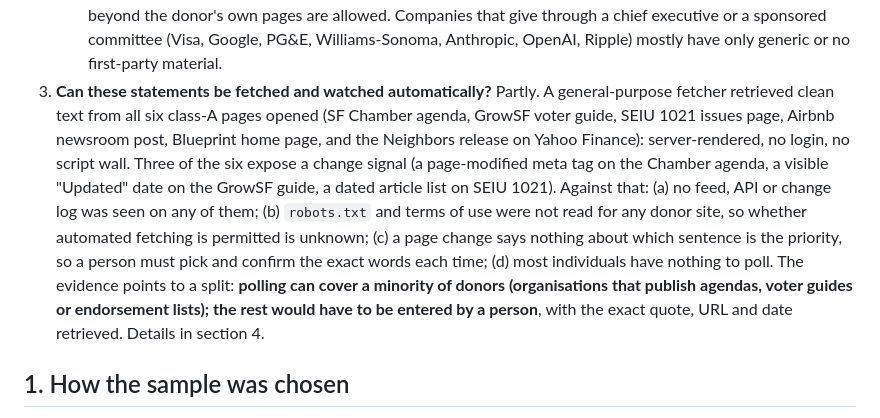
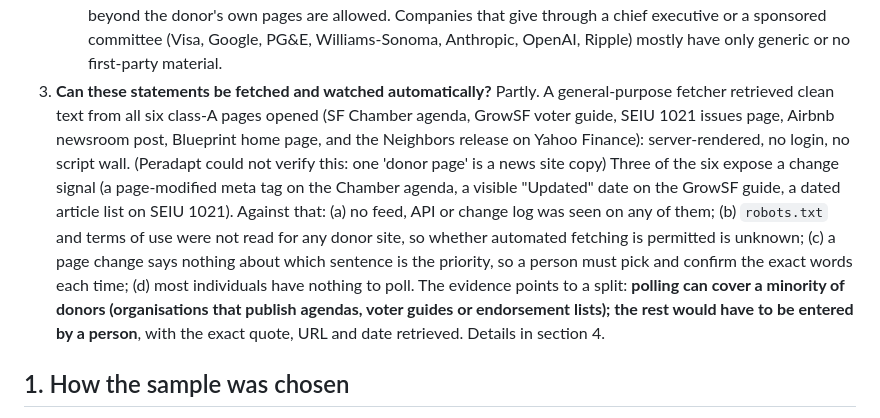
Before and after one commit to bhs/quidproquote, a Markdown page: discovery/donor-priorities-survey/findings.md, the part around the change. Drawn GitHub-style.

Commit message:
Mark what Peradapt could not verify in Donor priorities survey's findings
Peradapt doubted these claims, and being wrong about them would change no answer the findings were asked for, so it marked each in place rather than asking:
- findings.md says six class-A donor pages were fetched cleanly, counting the Neighbors release on Yahoo Finance. (discovery/donor-priorities-survey/findings.md)

```diff
--- a/discovery/donor-priorities-survey/findings.md
+++ b/discovery/donor-priorities-survey/findings.md
@@ -19,7 +19,7 @@
    - **Organisations: 7 of 18 (about 39%, 20-61%).** Any first-party statement: 11 of 18 (61%, 39-80%). Any statement from any source: 12 of 18 (67%, 44-84%); 6 of 18 had none found.
    - **The largest by listed dollars** (donors whose listed contributions in the frame sum to $500K or more: 9 individuals, 9 organisations; table in section 2) give the same picture: 1 of 9 individuals (11%, 2-44%) and 4 of 9 organisations (44%, 19-73%) in class A.
    - Reading: for the next Hop, organisations are roughly six times as likely as individuals to have a citable stated priority, and an individual donor will most often appear in a pairing with **no** stated priority unless sources beyond the donor's own pages are allowed. Companies that give through a chief executive or a sponsored committee (Visa, Google, PG&E, Williams-Sonoma, Anthropic, OpenAI, Ripple) mostly have only generic or no first-party material.
-3. **Can these statements be fetched and watched automatically?** Partly. A general-purpose fetcher retrieved clean text from all six class-A pages opened (SF Chamber agenda, GrowSF voter guide, SEIU 1021 issues page, Airbnb newsroom post, Blueprint home page, and the Neighbors release on Yahoo Finance): server-rendered, no login, no script wall. Three of the six expose a change signal (a page-modified meta tag on the Chamber agenda, a visible "Updated" date on the GrowSF guide, a dated article list on SEIU 1021). Against that: (a) no feed, API or change log was seen on any of them; (b) `robots.txt` and terms of use were not read for any donor site, so whether automated fetching is permitted is unknown; (c) a page change says nothing about which sentence is the priority, so a person must pick and confirm the exact words each time; (d) most individuals have nothing to poll. The evidence points to a split: **polling can cover a minority of donors (organisations that publish agendas, voter guides or endorsement lists); the rest would have to be entered by a person**, with the exact quote, URL and date retrieved. Details in section 4.
+3. **Can these statements be fetched and watched automatically?** Partly. A general-purpose fetcher retrieved clean text from all six class-A pages opened (SF Chamber agenda, GrowSF voter guide, SEIU 1021 issues page, Airbnb newsroom post, Blueprint home page, and the Neighbors release on Yahoo Finance): server-rendered, no login, no script wall. (Peradapt could not verify this: one 'donor page' is a news site copy) Three of the six expose a change signal (a page-modified meta tag on the Chamber agenda, a visible "Updated" date on the GrowSF guide, a dated article list on SEIU 1021). Against that: (a) no feed, API or change log was seen on any of them; (b) `robots.txt` and terms of use were not read for any donor site, so whether automated fetching is permitted is unknown; (c) a page change says nothing about which sentence is the priority, so a person must pick and confirm the exact words each time; (d) most individuals have nothing to poll. The evidence points to a split: **polling can cover a minority of donors (organisations that publish agendas, voter guides or endorsement lists); the rest would have to be entered by a person**, with the exact quote, URL and date retrieved. Details in section 4.
 
 ## 1. How the sample was chosen
 
```
